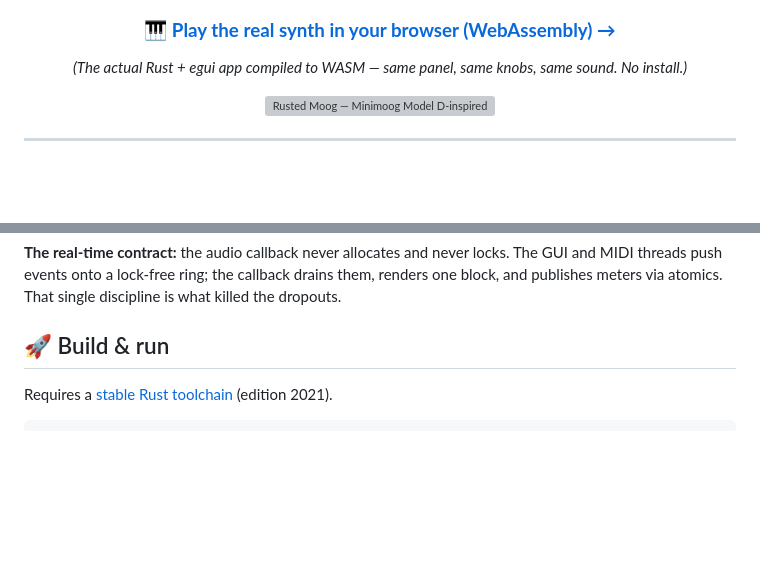
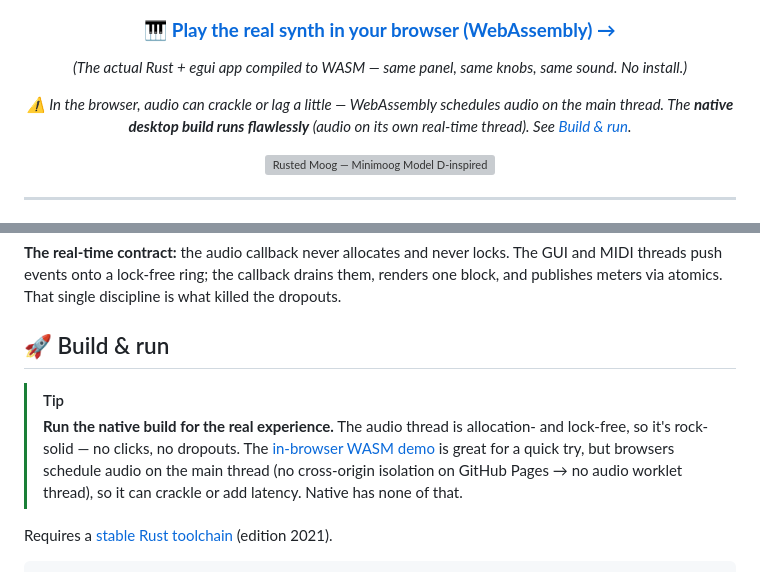
Before and after one commit to gpasquero/rusted-moog, a Markdown page: README.md, 2 parts joined by grey strips. GitHub-like rendering; blank space fills up the shorter version; grey boxes are pictures that could not be loaded.

Commit message:
README: note that browser (WASM) audio can glitch; native build is flawless

````diff
--- a/README.md
+++ b/README.md
@@ -15,6 +15,8 @@
 ### 🎹 [**Play the real synth in your browser (WebAssembly) →**](https://gpasquero.github.io/rusted-moog/)
 
 *(The actual Rust + egui app compiled to WASM — same panel, same knobs, same sound. No install.)*
+
+*⚠️ In the browser, audio can crackle or lag a little — WebAssembly schedules audio on the main thread. The **native desktop build runs flawlessly** (audio on its own real-time thread). See [Build & run](#-build--run).*
 
 <img src="docs/img/panel.png" alt="Rusted Moog — Minimoog Model D-inspired panel rendered in Rust + egui: anodized panel, brushed-aluminium fluted knobs, red paddle switches, oak wood cheeks" width="900">
 
@@ -70,6 +72,9 @@ Same synth architecture, deterministic real-time audio, and a GUI that actually
 
 ## 🚀 Build & run
 
+> [!TIP]
+> **Run the native build for the real experience.** The audio thread is allocation- and lock-free, so it's rock-solid — no clicks, no dropouts. The [in-browser WASM demo](https://gpasquero.github.io/rusted-moog/) is great for a quick try, but browsers schedule audio on the main thread (no cross-origin isolation on GitHub Pages → no audio worklet thread), so it can crackle or add latency. Native has none of that.
+
 Requires a [stable Rust toolchain](https://rustup.rs/) (edition 2021).
 
 ```bash
````
